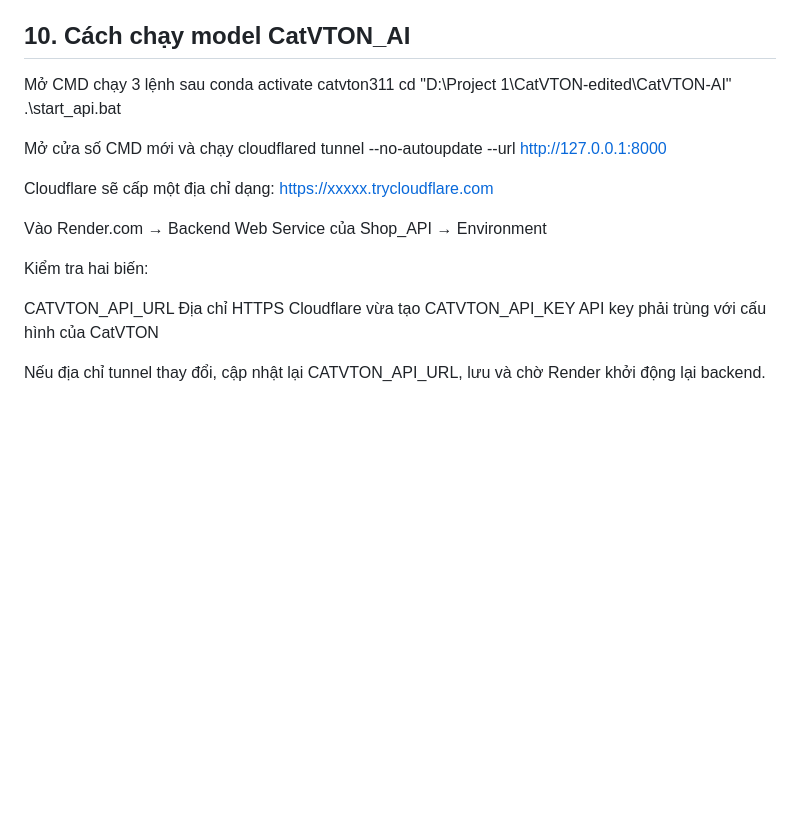
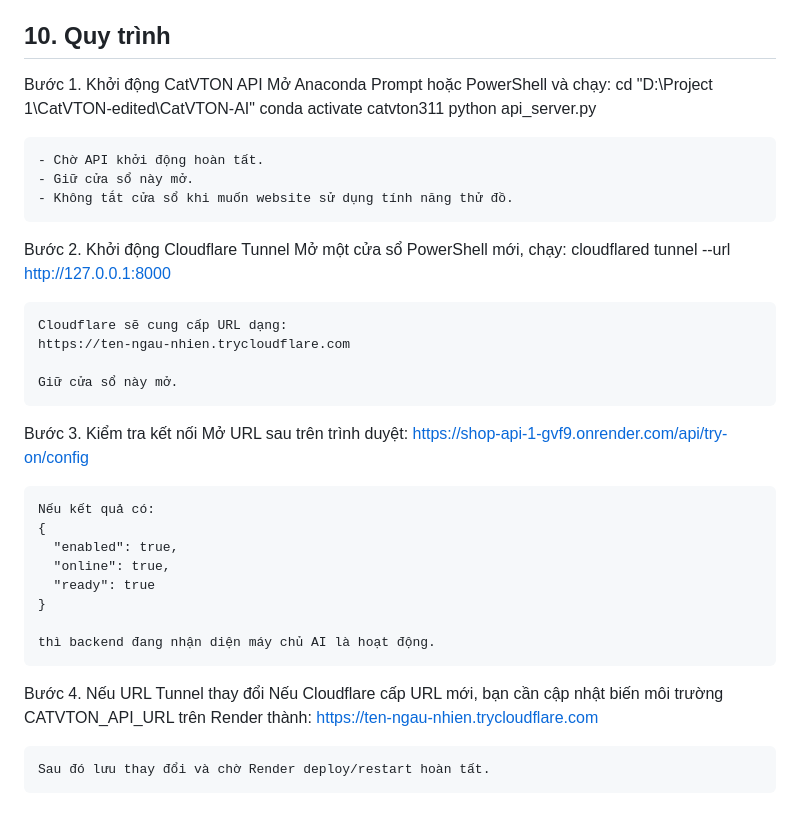
Before and after one commit to bscsjabcdsbx-droid/Shop_API, a Markdown page: HUONG-DAN.md, the part around the change. Rendered like a GitHub page; blank space fills up the shorter version.

Commit message:
update Huong_dan.md
Updated instructions for running CatVTON AI and Cloudflare Tunnel setup.

```diff
--- a/HUONG-DAN.md
+++ b/HUONG-DAN.md
@@ -118,23 +118,38 @@ git push origin main
 - Doanh thu trên trang tổng quan do giao diện tính, chỉ cộng các đơn "Đã giao". Số liệu trên server (`/api/admin/stats`) không bị thay đổi.
 - Ảnh tải lên lưu trong `public/uploads/`. Trên Render gói miễn phí, ổ đĩa bị xóa mỗi lần deploy lại, nên hãy dán đường dẫn ảnh từ dịch vụ lưu trữ ảnh hoặc gắn Persistent Disk.
 
-## 10. Cách chạy model CatVTON_AI
-  Mở CMD
-  chạy 3 lệnh sau
-    conda activate catvton311
-    cd "D:\Project 1\CatVTON-edited\CatVTON-AI"
-    .\start_api.bat
+## 10. Quy trình
+  Bước 1. Khởi động CatVTON API
+    Mở Anaconda Prompt hoặc PowerShell và chạy:
+      cd "D:\Project 1\CatVTON-edited\CatVTON-AI"
+      conda activate catvton311
+      python api_server.py
 
-  Mở cửa số CMD mới và chạy
-    cloudflared tunnel --no-autoupdate --url http://127.0.0.1:8000
+    - Chờ API khởi động hoàn tất.
+    - Giữ cửa sổ này mở.
+    - Không tắt cửa sổ khi muốn website sử dụng tính năng thử đồ.
+  Bước 2. Khởi động Cloudflare Tunnel
+    Mở một cửa sổ PowerShell mới, chạy:
+      cloudflared tunnel --url http://127.0.0.1:8000
 
-  Cloudflare sẽ cấp một địa chỉ dạng: https://xxxxx.trycloudflare.com
+    Cloudflare sẽ cung cấp URL dạng:
+    https://ten-ngau-nhien.trycloudflare.com
 
-  Vào Render.com → Backend Web Service của Shop_API → Environment
+    Giữ cửa sổ này mở.
+  Bước 3. Kiểm tra kết nối
+    Mở URL sau trên trình duyệt:
+      https://shop-api-1-gvf9.onrender.com/api/try-on/config
 
-  Kiểm tra hai biến:
+    Nếu kết quả có:
+    {
+      "enabled": true,
+      "online": true,
+      "ready": true
+    }
 
-  CATVTON_API_URL	Địa chỉ HTTPS Cloudflare vừa tạo
-  CATVTON_API_KEY	API key phải trùng với cấu hình của CatVTON
+    thì backend đang nhận diện máy chủ AI là hoạt động.
+  Bước 4. Nếu URL Tunnel thay đổi
+    Nếu Cloudflare cấp URL mới, bạn cần cập nhật biến môi trường CATVTON_API_URL trên Render thành:
+    https://ten-ngau-nhien.trycloudflare.com
 
-  Nếu địa chỉ tunnel thay đổi, cập nhật lại CATVTON_API_URL, lưu và chờ Render khởi động lại backend.
+    Sau đó lưu thay đổi và chờ Render deploy/restart hoàn tất.
```
